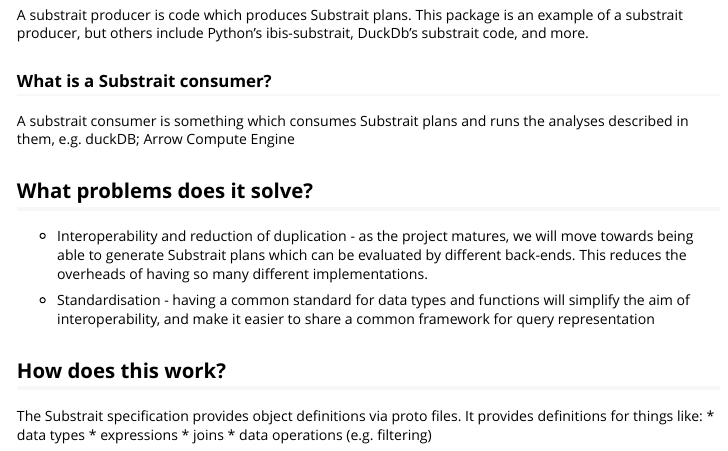
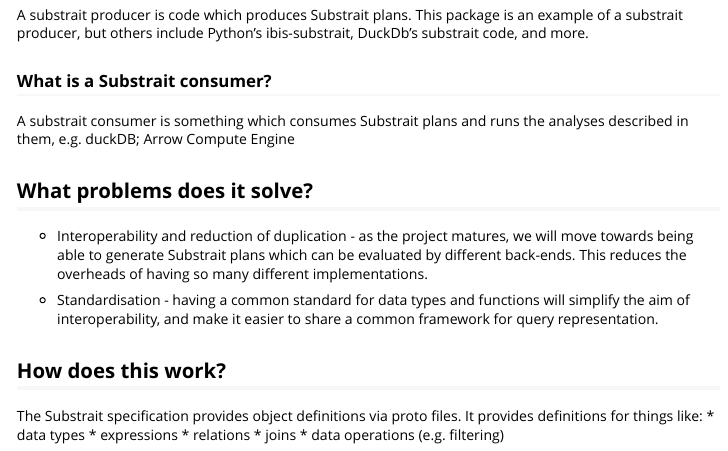
Before and after one commit to voltrondata/substrait-r, an R Markdown document (vignettes/substrait.Rmd): the page in a window 1100 px wide, from 640 px down. Rendered offline with R 4.5, knitr and Pandoc, with nearby package versions.

Commit message:
Remove whitespace, rephrase

```diff
--- a/vignettes/substrait.Rmd
+++ b/vignettes/substrait.Rmd
@@ -44,12 +44,13 @@
 
 * Interoperability and reduction of duplication - as the project matures, we will move towards being able to generate Substrait plans which can be evaluated by different back-ends.  This reduces the overheads of having so many different implementations.
 
-* Standardisation - having a common standard for data types and functions will simplify the aim of interoperability, and make it easier to share a common framework for query representation
+* Standardisation - having a common standard for data types and functions will simplify the aim of interoperability, and make it easier to share a common framework for query representation.
 
 ## How does this work?
 
 The Substrait specification provides object definitions via proto files.  It provides definitions for things like:
 * data types
 * expressions
+* relations
 * joins
 * data operations (e.g. filtering)
```
Also changed, not shown: 1 other file.
